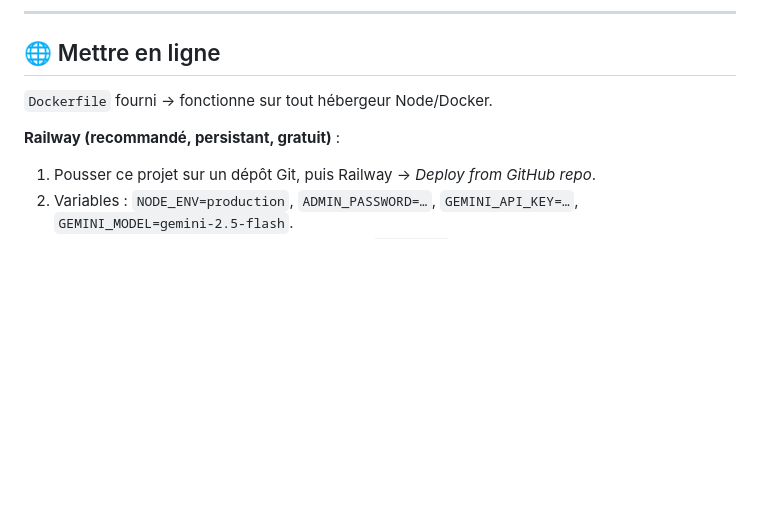
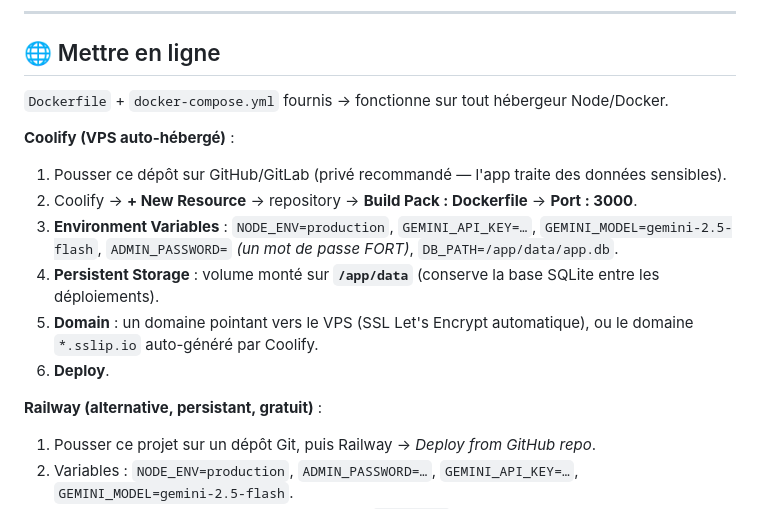
Before and after one commit to portudov/AlerteAntisemite, a Markdown page: README.md, the part around the change. Rendered like a GitHub page; blank space fills up the shorter version.

Commit message:
docs: ajout des etapes de deploiement Coolify
Co-Authored-By: RuFlo <ruv@ruv.net>

```diff
--- a/README.md
+++ b/README.md
@@ -58,9 +58,17 @@ npm start
 
 ## 🌐 Mettre en ligne
 
-`Dockerfile` fourni → fonctionne sur tout hébergeur Node/Docker.
+`Dockerfile` + `docker-compose.yml` fournis → fonctionne sur tout hébergeur Node/Docker.
 
-**Railway (recommandé, persistant, gratuit)** :
+**Coolify (VPS auto-hébergé)** :
+1. Pousser ce dépôt sur GitHub/GitLab (privé recommandé — l'app traite des données sensibles).
+2. Coolify → **+ New Resource** → repository → **Build Pack : Dockerfile** → **Port : 3000**.
+3. **Environment Variables** : `NODE_ENV=production`, `GEMINI_API_KEY=…`, `GEMINI_MODEL=gemini-2.5-flash`, `ADMIN_PASSWORD=` *(un mot de passe FORT)*, `DB_PATH=/app/data/app.db`.
+4. **Persistent Storage** : volume monté sur **`/app/data`** (conserve la base SQLite entre les déploiements).
+5. **Domain** : un domaine pointant vers le VPS (SSL Let's Encrypt automatique), ou le domaine `*.sslip.io` auto-généré par Coolify.
+6. **Deploy**.
+
+**Railway (alternative, persistant, gratuit)** :
 1. Pousser ce projet sur un dépôt Git, puis Railway → *Deploy from GitHub repo*.
 2. Variables : `NODE_ENV=production`, `ADMIN_PASSWORD=…`, `GEMINI_API_KEY=…`, `GEMINI_MODEL=gemini-2.5-flash`.
 3. **Settings → Volumes** : monter un volume sur **`/app/data`** (conserve la base SQLite).
```
